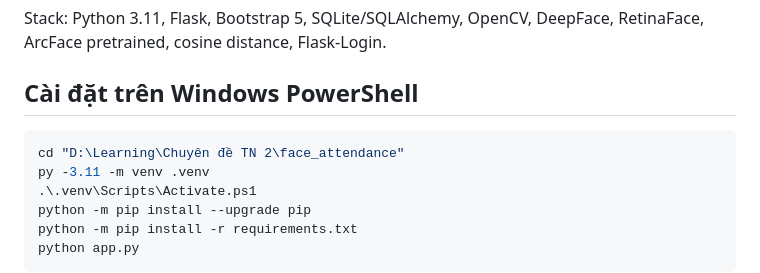
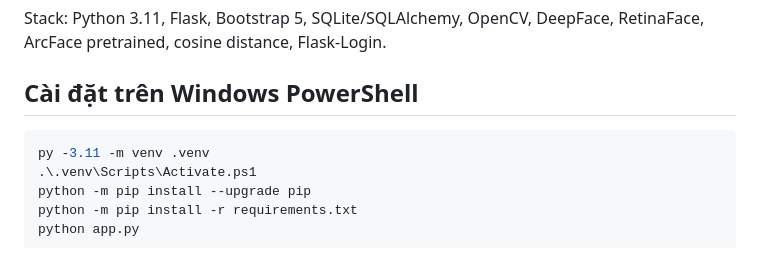
Before and after one commit to npt8124/ChuyenDeTotNghiep2, a Markdown page: README.md, the part around the change. GitHub-like rendering.

````diff
--- a/README.md
+++ b/README.md
@@ -5,7 +5,6 @@ Stack: Python 3.11, Flask, Bootstrap 5, SQLite/SQLAlchemy, OpenCV, DeepFace, Ret
 ## Cài đặt trên Windows PowerShell
 
 ```powershell
-cd "D:\Learning\Chuyên đề TN 2\face_attendance"
 py -3.11 -m venv .venv
 .\.venv\Scripts\Activate.ps1
 python -m pip install --upgrade pip
````
